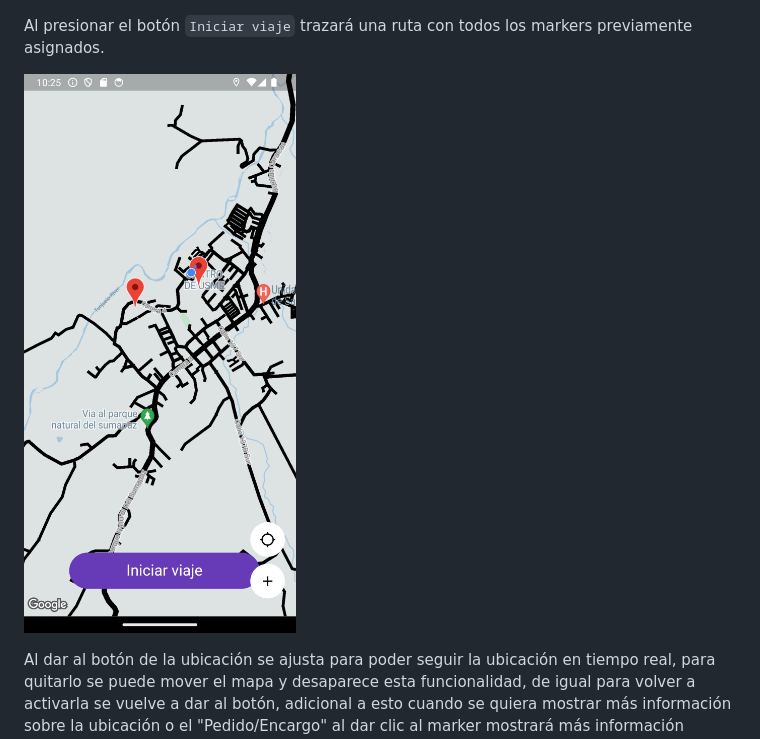
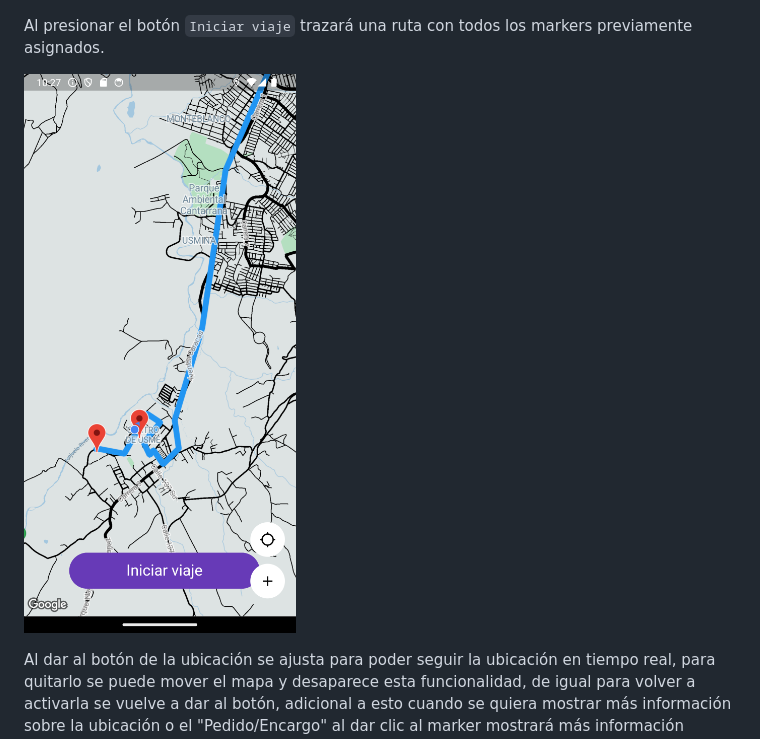
Before and after one commit to stivengm/prueba_digital_solution_flutter, a Markdown page: README.md, the part around the change. GitHub-like rendering; pictures changed too: docs/polyline.png (added).

Commit message:
FIX - Ajuste de documentación.

```diff
--- a/README.md
+++ b/README.md
@@ -17,7 +17,7 @@ Se deja un APK para la prueba desde dispositivos Android dentro de la carpeta AP
 
 Al presionar el botón `Iniciar viaje` trazará una ruta con todos los markers previamente asignados.
 
-![](docs/map_markers.png)
+![](docs/polyline.png)
 
 Al dar al botón de la ubicación se ajusta para poder seguir la ubicación en tiempo real, para quitarlo se puede mover el mapa y desaparece esta funcionalidad, de igual para volver a activarla se vuelve a dar al botón, adicional a esto cuando se quiera mostrar más información sobre la ubicación o el "Pedido/Encargo" al dar clic al marker mostrará más información incluido los productos a entregar.
 
```
